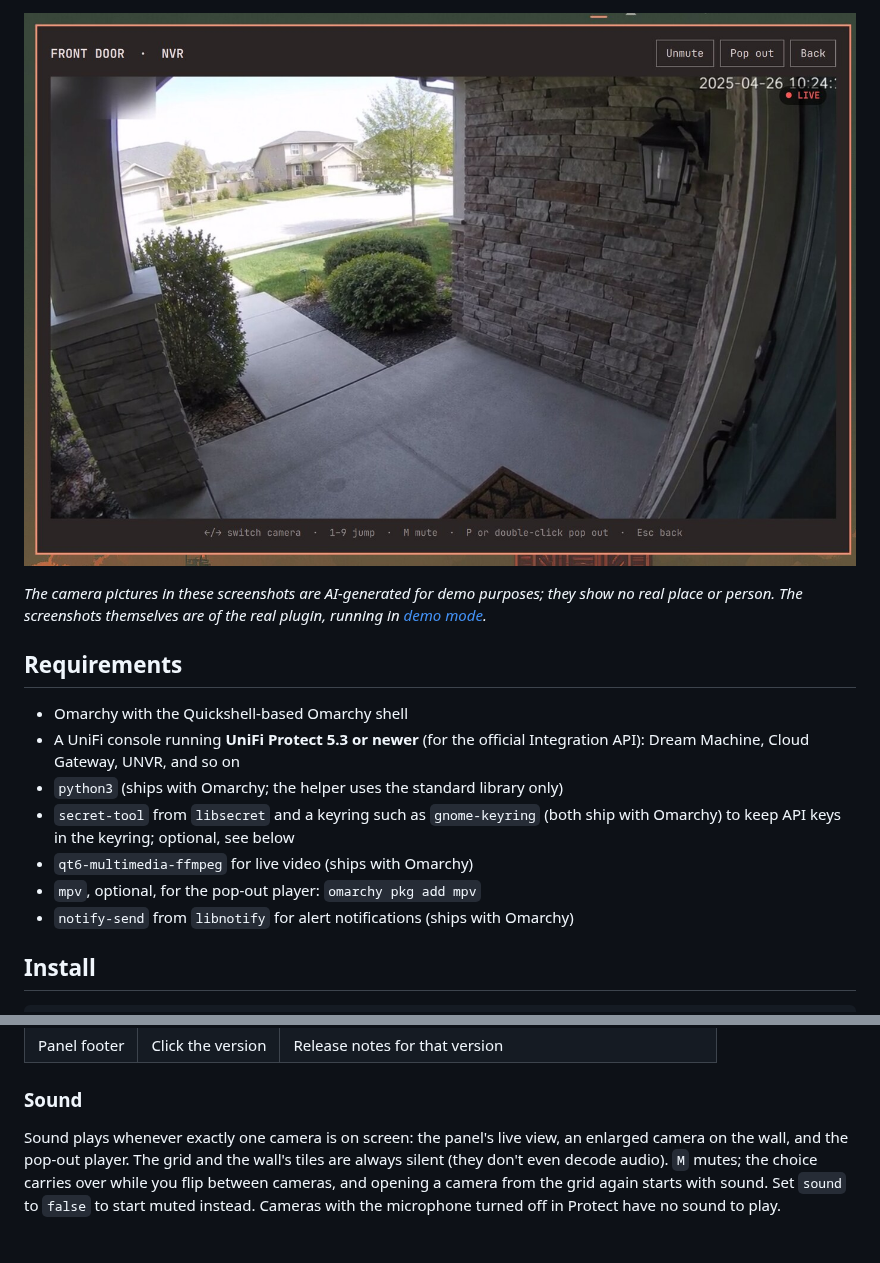
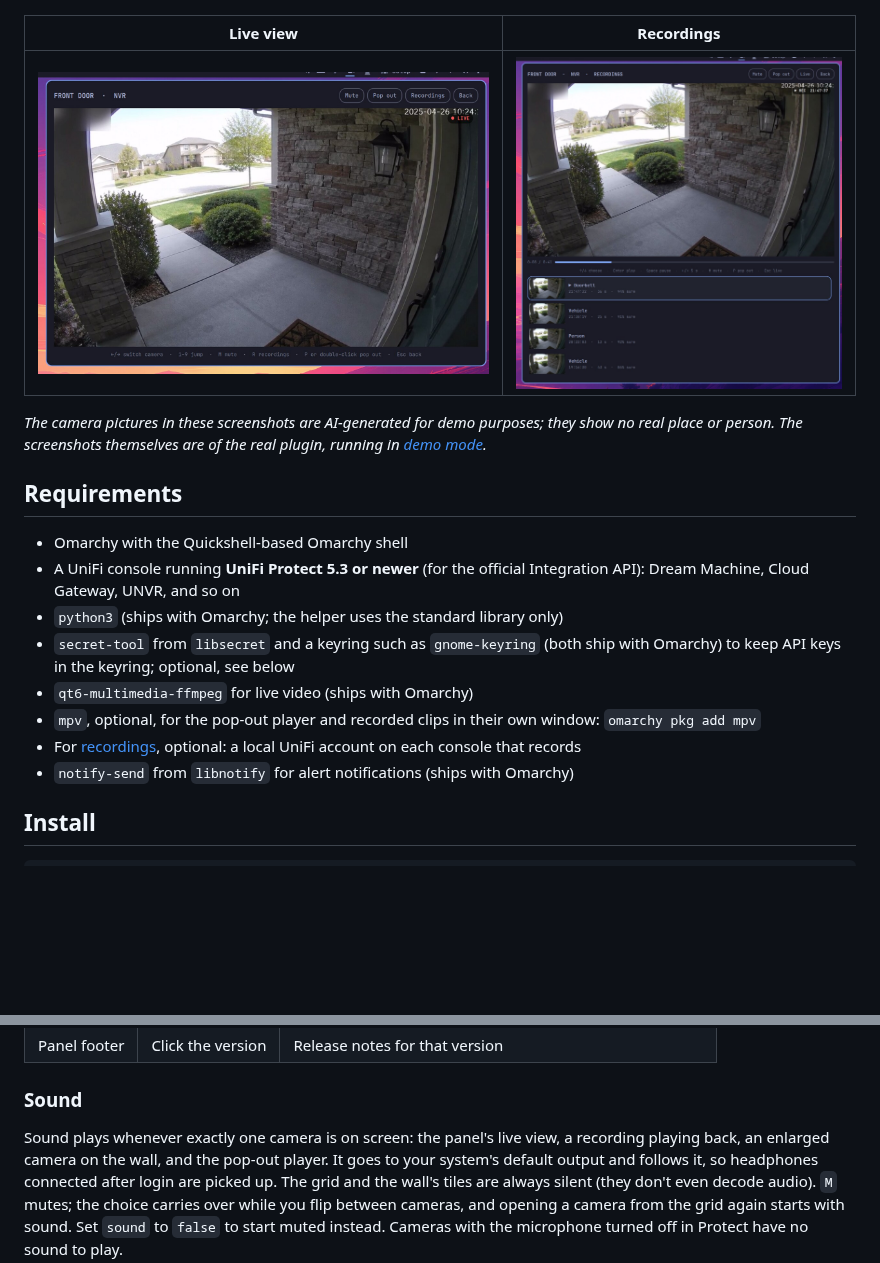
Before and after one commit to eldtechnologies/omarchy-plugin-unifi-protect, a Markdown page: README.md, 2 parts joined by grey strips. Rendered like a GitHub page; pictures changed too: docs/screenshots/panel-live.jpg, docs/screenshots/panel-recordings.jpg (added); blank space fills up the shorter version.

```diff
--- a/README.md
+++ b/README.md
@@ -28,7 +28,9 @@ Version 0.3.0 · [Changelog](CHANGELOG.md) · MIT licensed · by ELD Technologie
 |---|---|
 | ![The panel: a grid of six camera snapshots, an alert badge on Front Door, and armed cameras marked with a bell](docs/screenshots/panel-grid.jpg) | ![The alert log: what was seen, where, when and for how long, each with a snapshot](docs/screenshots/panel-alerts.png) |
 
-![Live view of the Front Door camera in the panel](docs/screenshots/panel-live.jpg)
+| Live view | Recordings |
+|---|---|
+| ![Live view of the Front Door camera in the panel](docs/screenshots/panel-live.jpg) | ![Recordings of the Front Door camera: a doorbell ring playing back with a REC badge and a seek bar, above a list of detections with thumbnails](docs/screenshots/panel-recordings.jpg) |
 
 *The camera pictures in these screenshots are AI-generated for demo purposes; they show no real place or person. The screenshots themselves are of the real plugin, running in [demo mode](#developing).*
 
@@ -41,7 +43,10 @@ Version 0.3.0 · [Changelog](CHANGELOG.md) · MIT licensed · by ELD Technologie
 - `secret-tool` from `libsecret` and a keyring such as `gnome-keyring` (both
   ship with Omarchy) to keep API keys in the keyring; optional, see below
 - `qt6-multimedia-ffmpeg` for live video (ships with Omarchy)
-- `mpv`, optional, for the pop-out player: `omarchy pkg add mpv`
+- `mpv`, optional, for the pop-out player and recorded clips in their own
+  window: `omarchy pkg add mpv`
+- For [recordings](#recordings), optional: a local UniFi account on each
+  console that records
 - `notify-send` from `libnotify` for alert notifications (ships with Omarchy)
 
 ## Install
@@ -131,7 +136,9 @@ eld-unifi-protect remove nvr
 ### Sound
 
 Sound plays whenever exactly one camera is on screen: the panel's live view,
-an enlarged camera on the wall, and the pop-out player. The grid and the
+a recording playing back, an enlarged camera on the wall, and the pop-out
+player. It goes to your system's default output and follows it, so
+headphones connected after login are picked up. The grid and the
 wall's tiles are always silent (they don't even decode audio). `M` mutes;
 the choice carries over while you flip between cameras, and opening a camera
 from the grid again starts with sound. Set `sound` to `false` to start
```
Also changed, not shown: other parts of README.md (+24 -19 lines), docs/screenshots/panel-alerts.png, docs/screenshots/panel-grid.jpg, docs/screenshots/wall.jpg, preview.jpg, 2 other files.
